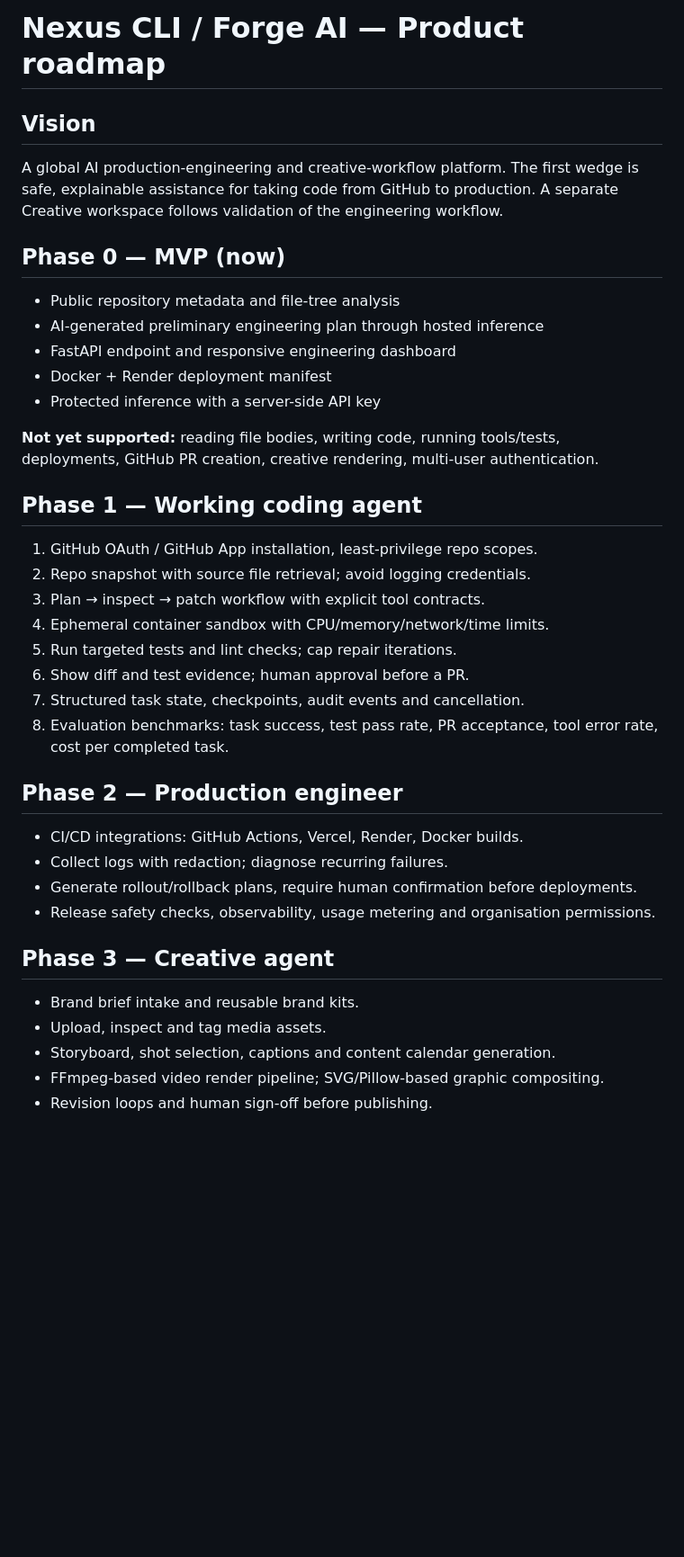
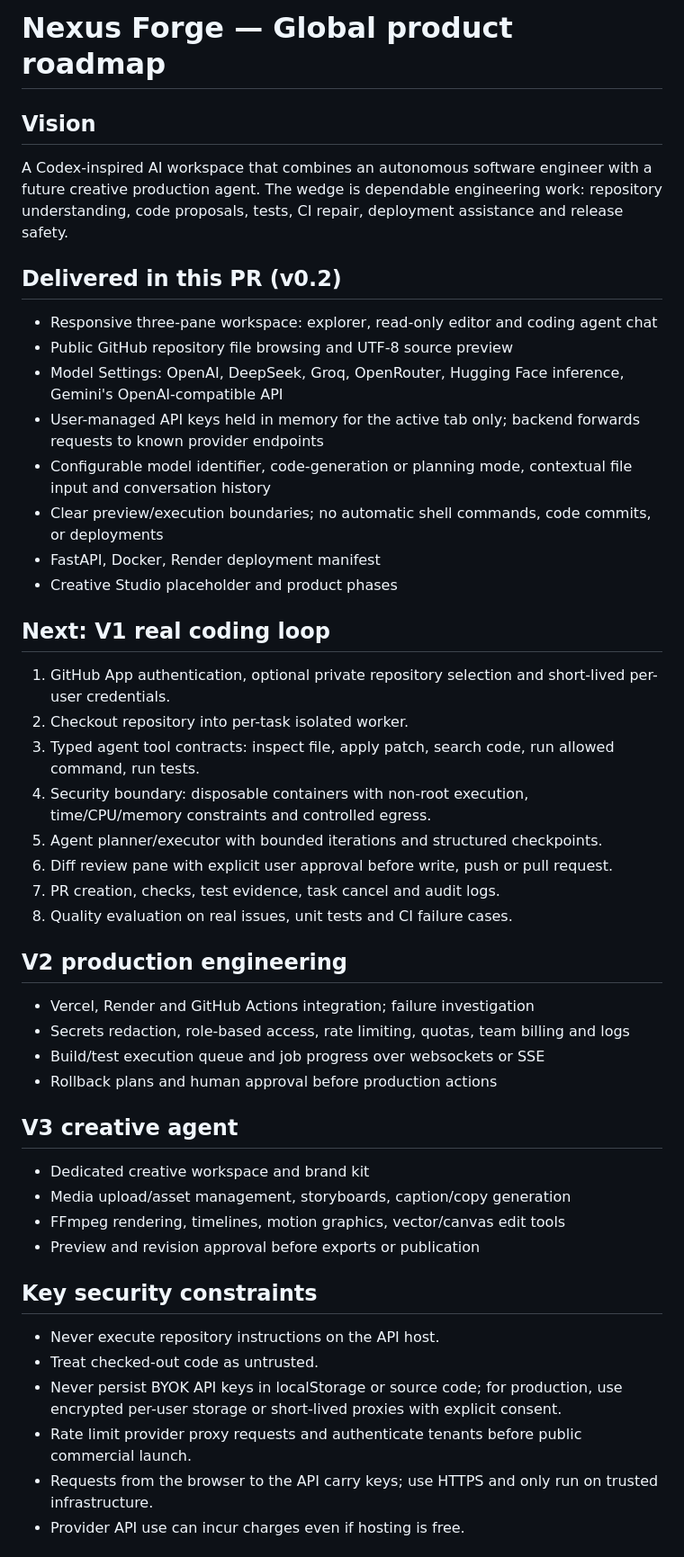
Before and after one commit to UkohEmmanuel1/Nexus_CLI, a Markdown page: ROADMAP.md, the part around one of its changes. Shown at 90% size. Rendered like a GitHub page; blank space fills up the shorter version.

Commit message:
Document BYOK workspace and phased autonomous coding roadmap

```diff
--- a/ROADMAP.md
+++ b/ROADMAP.md
@@ -1,37 +1,45 @@
-# Nexus CLI / Forge AI — Product roadmap
+# Nexus Forge — Global product roadmap
 
 ## Vision
-A global AI production-engineering and creative-workflow platform. The first wedge is safe, explainable assistance for taking code from GitHub to production. A separate Creative workspace follows validation of the engineering workflow.
+A Codex-inspired AI workspace that combines an autonomous software engineer with a future creative production agent. The wedge is dependable engineering work: repository understanding, code proposals, tests, CI repair, deployment assistance and release safety.
 
-## Phase 0 — MVP (now)
-- Public repository metadata and file-tree analysis
-- AI-generated preliminary engineering plan through hosted inference
-- FastAPI endpoint and responsive engineering dashboard
-- Docker + Render deployment manifest
-- Protected inference with a server-side API key
+## Delivered in this PR (v0.2)
+- Responsive three-pane workspace: explorer, read-only editor and coding agent chat
+- Public GitHub repository file browsing and UTF-8 source preview
+- Model Settings: OpenAI, DeepSeek, Groq, OpenRouter, Hugging Face inference, Gemini's OpenAI-compatible API
+- User-managed API keys held in memory for the active tab only; backend forwards requests to known provider endpoints
+- Configurable model identifier, code-generation or planning mode, contextual file input and conversation history
+- Clear preview/execution boundaries; no automatic shell commands, code commits, or deployments
+- FastAPI, Docker, Render deployment manifest
+- Creative Studio placeholder and product phases
 
-**Not yet supported:** reading file bodies, writing code, running tools/tests, deployments, GitHub PR creation, creative rendering, multi-user authentication.
+## Next: V1 real coding loop
+1. GitHub App authentication, optional private repository selection and short-lived per-user credentials.
+2. Checkout repository into per-task isolated worker.
+3. Typed agent tool contracts: inspect file, apply patch, search code, run allowed command, run tests.
+4. Security boundary: disposable containers with non-root execution, time/CPU/memory constraints and controlled egress.
+5. Agent planner/executor with bounded iterations and structured checkpoints.
+6. Diff review pane with explicit user approval before write, push or pull request.
+7. PR creation, checks, test evidence, task cancel and audit logs.
+8. Quality evaluation on real issues, unit tests and CI failure cases.
 
-## Phase 1 — Working coding agent
-1. GitHub OAuth / GitHub App installation, least-privilege repo scopes.
-2. Repo snapshot with source file retrieval; avoid logging credentials.
-3. Plan → inspect → patch workflow with explicit tool contracts.
-4. Ephemeral container sandbox with CPU/memory/network/time limits.
-5. Run targeted tests and lint checks; cap repair iterations.
-6. Show diff and test evidence; human approval before a PR.
-7. Structured task state, checkpoints, audit events and cancellation.
-8. Evaluation benchmarks: task success, test pass rate, PR acceptance, tool error rate, cost per completed task.
+## V2 production engineering
+- Vercel, Render and GitHub Actions integration; failure investigation
+- Secrets redaction, role-based access, rate limiting, quotas, team billing and logs
+- Build/test execution queue and job progress over websockets or SSE
+- Rollback plans and human approval before production actions
 
-## Phase 2 — Production engineer
-- CI/CD integrations: GitHub Actions, Vercel, Render, Docker builds.
-- Collect logs with redaction; diagnose recurring failures.
-- Generate rollout/rollback plans, require human confirmation before deployments.
-- Release safety checks, observability, usage metering and organisation permissions.
+## V3 creative agent
+- Dedicated creative workspace and brand kit
+- Media upload/asset management, storyboards, caption/copy generation
+- FFmpeg rendering, timelines, motion graphics, vector/canvas edit tools
+- Preview and revision approval before exports or publication
 
-## Phase 3 — Creative agent
-- Brand brief intake and reusable brand kits.
-- Upload, inspect and tag media assets.
-- Storyboard, shot selection, captions and content calendar generation.
-- FFmpeg-based video render pipeline; SVG/Pillow-based graphic compositing.
-- Revision loops and human sign-off before publishing.
+## Key security constraints
+- Never execute repository instructions on the API host.
+- Treat checked-out code as untrusted.
+- Never persist BYOK API keys in localStorage or source code; for production, use encrypted per-user storage or short-lived proxies with explicit consent.
+- Rate limit provider proxy requests and authenticate tenants before public commercial launch.
+- Requests from the browser to the API carry keys; use HTTPS and only run on trusted infrastructure.
+- Provider API use can incur charges even if hosting is free.
 
```
Also changed, not shown: other parts of ROADMAP.md (+7 -16 lines).
